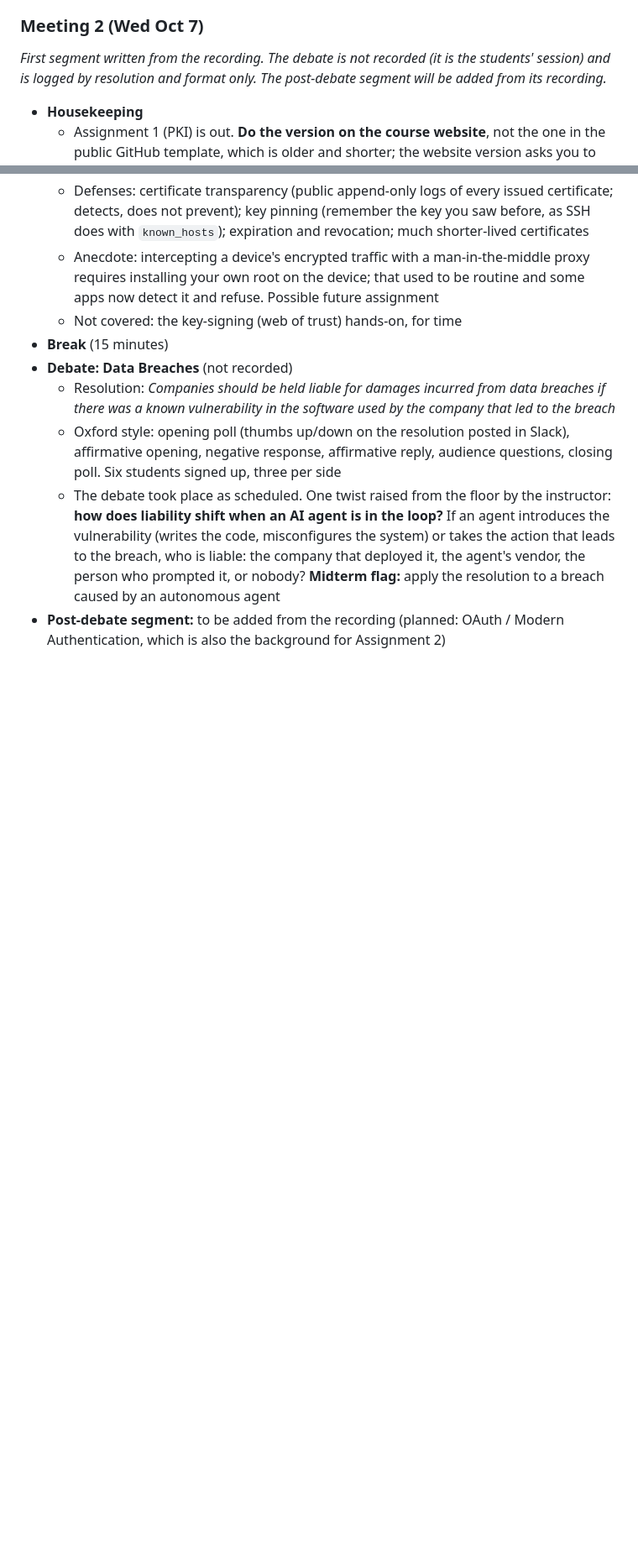
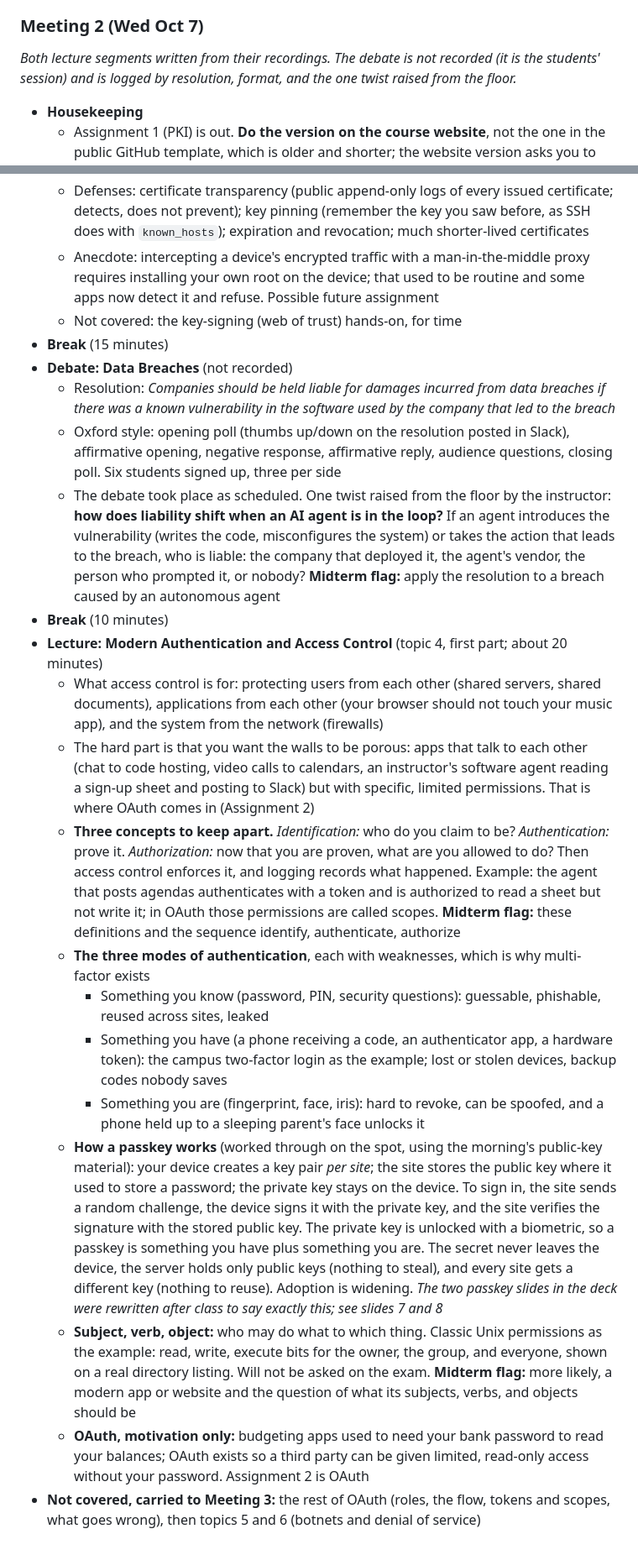
Before and after one commit to noise-lab/security-course, a Markdown page: docs/agenda/2026-autumn.md, 2 parts joined by grey strips. Shown at 84% size. Rendered like a GitHub page; blank space fills up the shorter version.

Commit message:
Autumn 2026 agenda: Meeting 2 post-debate segment (access control concepts, three modes, passkeys, subject/verb/object, OAuth motivation)

```diff
--- a/docs/agenda/2026-autumn.md
+++ b/docs/agenda/2026-autumn.md
@@ -109,7 +109,7 @@ No debate this week. First half: course mechanics. Second half: threat modeling,
 
 ### Meeting 2 (Wed Oct 7)
 
-*First segment written from the recording. The debate is not recorded (it is the students' session) and is logged by resolution and format only. The post-debate segment will be added from its recording.*
+*Both lecture segments written from their recordings. The debate is not recorded (it is the students' session) and is logged by resolution, format, and the one twist raised from the floor.*
 
 * **Housekeeping**
     * Assignment 1 (PKI) is out. **Do the version on the course website**, not the one in the public GitHub template, which is older and shorter; the website version asks you to reflect on what a coding agent produces. The GitHub copy will be updated to match
@@ -142,4 +142,16 @@ No debate this week. First half: course mechanics. Second half: threat modeling,
     * Resolution: *Companies should be held liable for damages incurred from data breaches if there was a known vulnerability in the software used by the company that led to the breach*
     * Oxford style: opening poll (thumbs up/down on the resolution posted in Slack), affirmative opening, negative response, affirmative reply, audience questions, closing poll. Six students signed up, three per side
     * The debate took place as scheduled. One twist raised from the floor by the instructor: **how does liability shift when an AI agent is in the loop?** If an agent introduces the vulnerability (writes the code, misconfigures the system) or takes the action that leads to the breach, who is liable: the company that deployed it, the agent's vendor, the person who prompted it, or nobody? **Midterm flag:** apply the resolution to a breach caused by an autonomous agent
-* **Post-debate segment:** to be added from the recording (planned: OAuth / Modern Authentication, which is also the background for Assignment 2)
+* **Break** (10 minutes)
+* **Lecture: Modern Authentication and Access Control** (topic 4, first part; about 20 minutes)
+    * What access control is for: protecting users from each other (shared servers, shared documents), applications from each other (your browser should not touch your music app), and the system from the network (firewalls)
+    * The hard part is that you want the walls to be porous: apps that talk to each other (chat to code hosting, video calls to calendars, an instructor's software agent reading a sign-up sheet and posting to Slack) but with specific, limited permissions. That is where OAuth comes in (Assignment 2)
+    * **Three concepts to keep apart.** *Identification:* who do you claim to be? *Authentication:* prove it. *Authorization:* now that you are proven, what are you allowed to do? Then access control enforces it, and logging records what happened. Example: the agent that posts agendas authenticates with a token and is authorized to read a sheet but not write it; in OAuth those permissions are called scopes. **Midterm flag:** these definitions and the sequence identify, authenticate, authorize
+    * **The three modes of authentication**, each with weaknesses, which is why multi-factor exists
+        * Something you know (password, PIN, security questions): guessable, phishable, reused across sites, leaked
+        * Something you have (a phone receiving a code, an authenticator app, a hardware token): the campus two-factor login as the example; lost or stolen devices, backup codes nobody saves
+        * Something you are (fingerprint, face, iris): hard to revoke, can be spoofed, and a phone held up to a sleeping parent's face unlocks it
+    * **How a passkey works** (worked through on the spot, using the morning's public-key material): your device creates a key pair *per site*; the site stores the public key where it used to store a password; the private key stays on the device. To sign in, the site sends a random challenge, the device signs it with the private key, and the site verifies the signature with the stored public key. The private key is unlocked with a biometric, so a passkey is something you have plus something you are. The secret never leaves the device, the server holds only public keys (nothing to steal), and every site gets a different key (nothing to reuse). Adoption is widening. *The two passkey slides in the deck were rewritten after class to say exactly this; see slides 7 and 8*
+    * **Subject, verb, object:** who may do what to which thing. Classic Unix permissions as the example: read, write, execute bits for the owner, the group, and everyone, shown on a real directory listing. Will not be asked on the exam. **Midterm flag:** more likely, a modern app or website and the question of what its subjects, verbs, and objects should be
+    * **OAuth, motivation only:** budgeting apps used to need your bank password to read your balances; OAuth exists so a third party can be given limited, read-only access without your password. Assignment 2 is OAuth
+* **Not covered, carried to Meeting 3:** the rest of OAuth (roles, the flow, tokens and scopes, what goes wrong), then topics 5 and 6 (botnets and denial of service)
```
